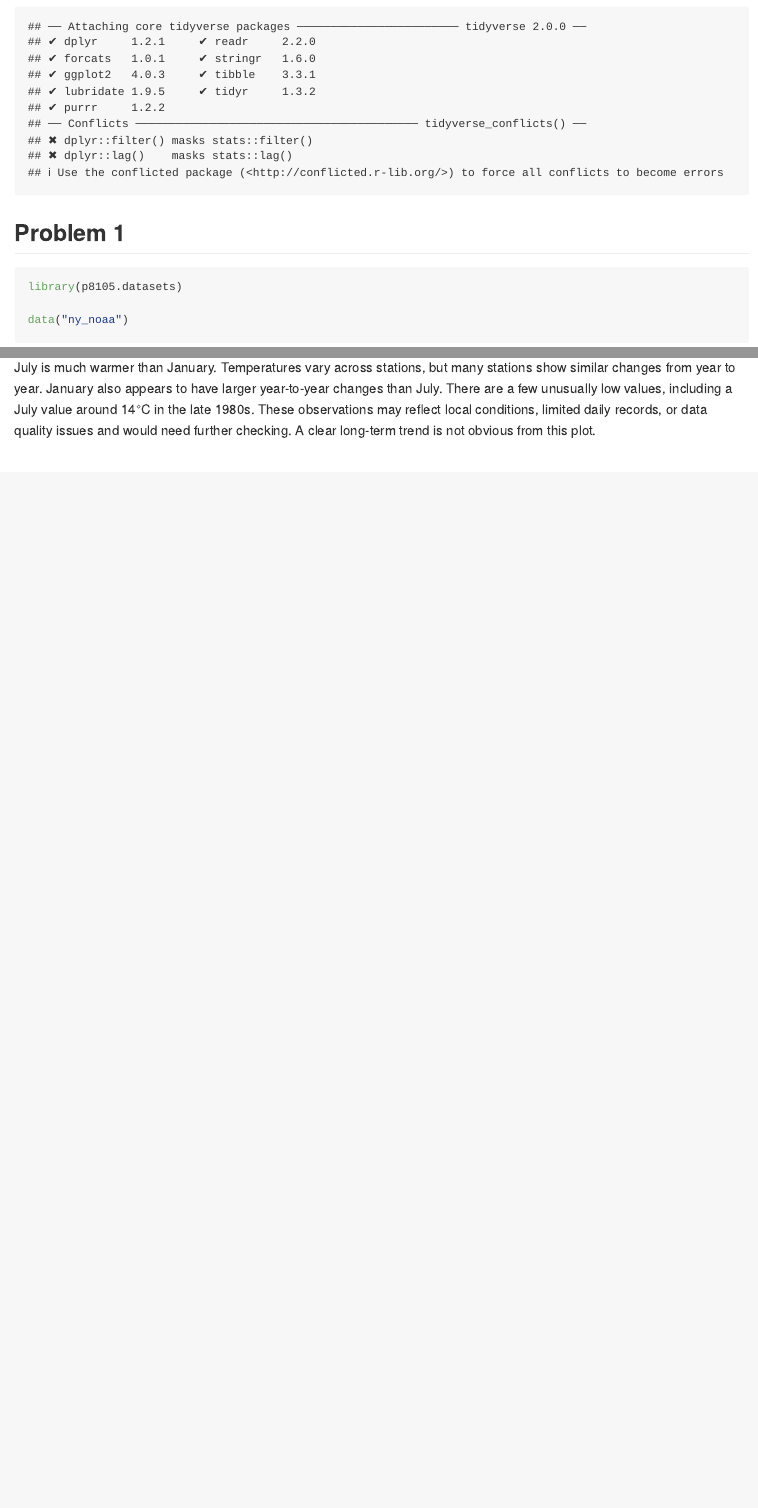
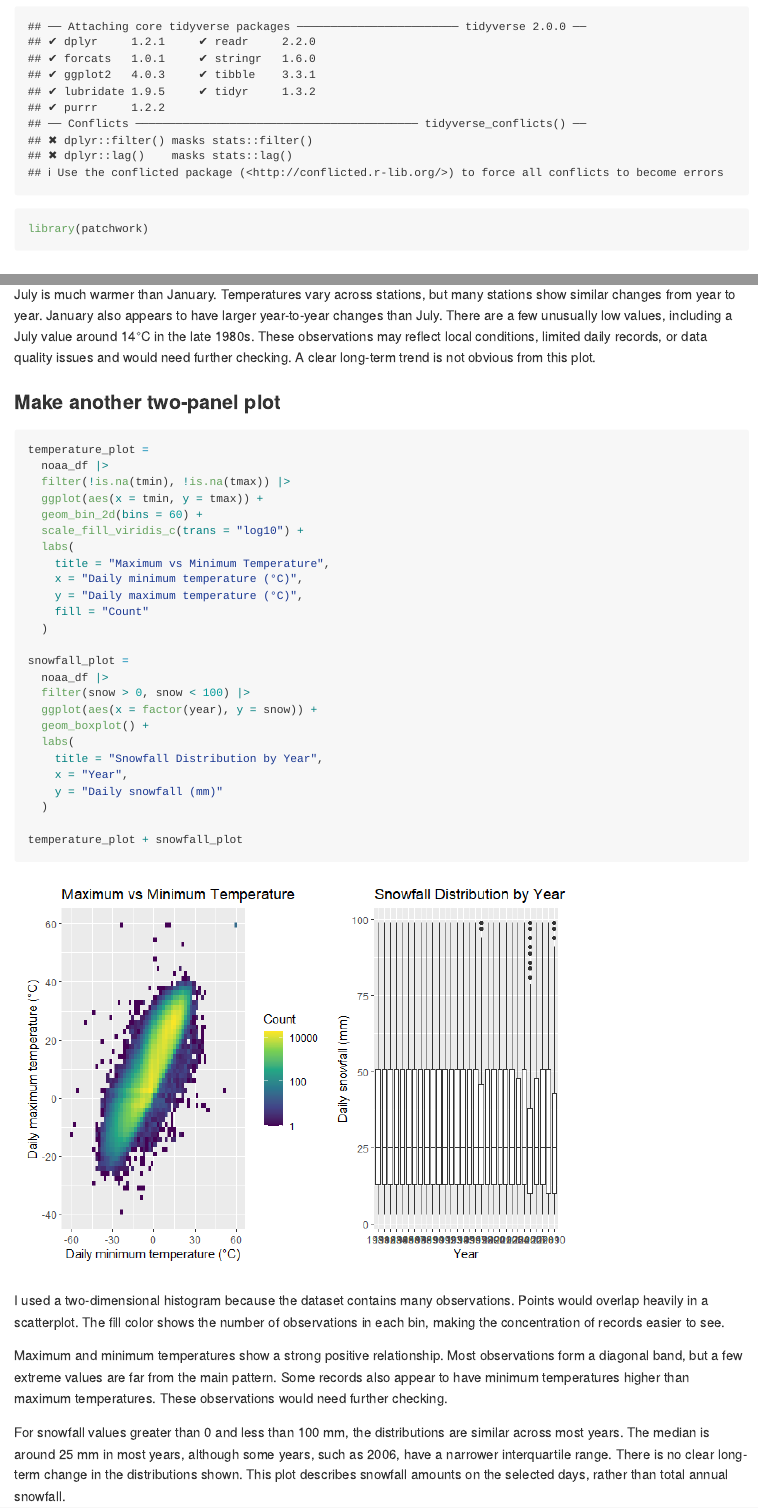
Before and after one commit to May-ria404/p8105_hw3_lm4199, an R Markdown document (p8105_hw3_lm4199.Rmd): the page in a window 1100 px wide, from 170 px down, and a second part further down, joined at a grey line. The pictures show the output file p8105_hw3_lm4199.md that the author committed with the source, drawn offline in the style of GitHub.

Commit message:
complete Problem 1

````diff
--- a/p8105_hw3_lm4199.Rmd
+++ b/p8105_hw3_lm4199.Rmd
@@ -5,6 +5,8 @@ output: github_document
 
 ```{r}
 library(tidyverse)
+
+library(patchwork)
 ```
 
 ## Problem 1
@@ -99,4 +101,38 @@ noaa_monthly_df |>
 
 July is much warmer than January. Temperatures vary across stations, but many stations show similar changes from year to year. January also appears to have larger year-to-year changes than July. There are a few unusually low values, including a July value around 14°C in the late 1980s. These observations may reflect local conditions, limited daily records, or data quality issues and would need further checking. A clear long-term trend is not obvious from this plot.
 
-###
+### Make another two-panel plot
+
+```{r}
+temperature_plot =
+  noaa_df |>
+  filter(!is.na(tmin), !is.na(tmax)) |>
+  ggplot(aes(x = tmin, y = tmax)) +
+  geom_bin_2d(bins = 60) +
+  scale_fill_viridis_c(trans = "log10") +
+  labs(
+    title = "Maximum vs Minimum Temperature",
+    x = "Daily minimum temperature (°C)",
+    y = "Daily maximum temperature (°C)",
+    fill = "Count"
+  )
+
+snowfall_plot =
+  noaa_df |>
+  filter(snow > 0, snow < 100) |>
+  ggplot(aes(x = factor(year), y = snow)) +
+  geom_boxplot() +
+  labs(
+    title = "Snowfall Distribution by Year",
+    x = "Year",
+    y = "Daily snowfall (mm)"
+  )
+
+temperature_plot + snowfall_plot
+```
+
+I used a two-dimensional histogram because the dataset contains many observations. Points would overlap heavily in a scatterplot. The fill color shows the number of observations in each bin, making the concentration of records easier to see.
+
+Maximum and minimum temperatures show a strong positive relationship. Most observations form a diagonal band, but a few extreme values are far from the main pattern. Some records also appear to have minimum temperatures higher than maximum temperatures. These observations would need further checking.
+
+For snowfall values greater than 0 and less than 100 mm, the distributions are similar across most years. The median is around 25 mm in most years, although some years, such as 2006, have a narrower interquartile range. There is no clear long-term change in the distributions shown. This plot describes snowfall amounts on the selected days, rather than total annual snowfall.
````
Also changed, not shown: p8105_hw3_lm4199.md, p8105_hw3_lm4199_files/figure-gfm/unnamed-chunk-7-1.png (added).
